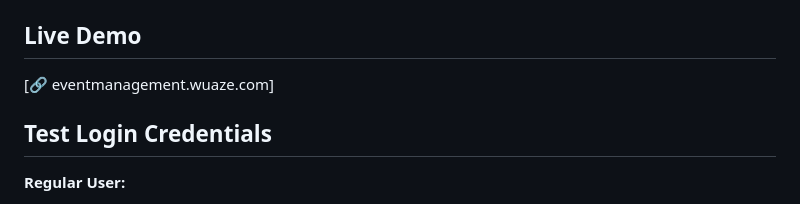
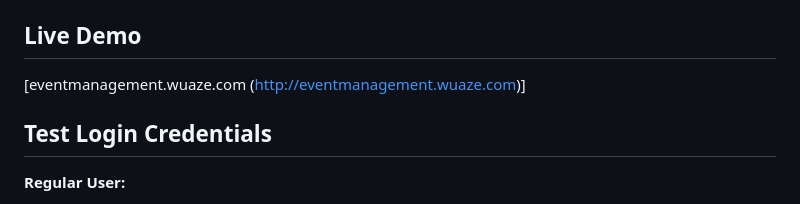
Before and after one commit to CreativeBinBag/event-management-system, a Markdown page: README.md, the part around the change. GitHub-like rendering.

```diff
--- a/README.md
+++ b/README.md
@@ -87,7 +87,7 @@ event-management-system/
 
 
 ## Live Demo
-[🔗 eventmanagement.wuaze.com]
+[eventmanagement.wuaze.com (http://eventmanagement.wuaze.com)]
 
 ## Test Login Credentials
 **Regular User:**
```
